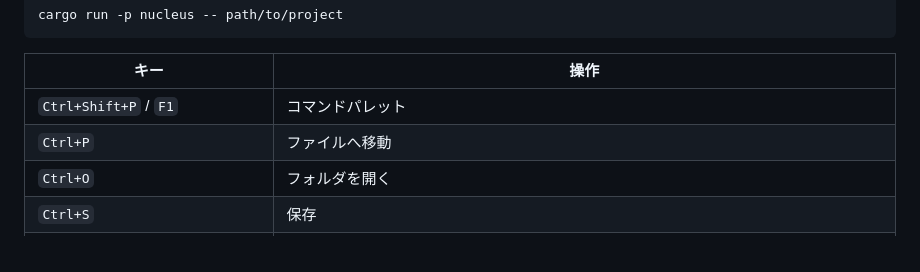
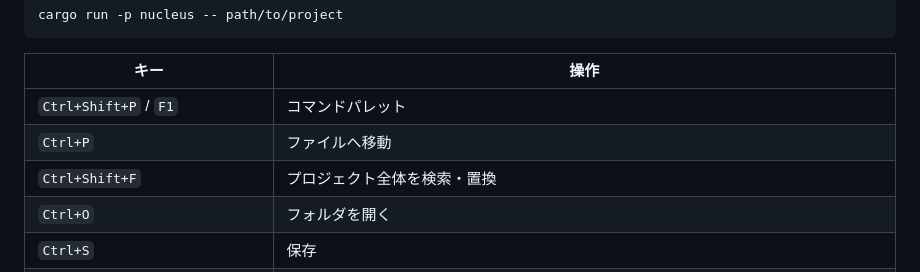
Before and after one commit to sofia-gros/nucleus, a Markdown page: README.md, the part around the change. Drawn GitHub-style.

```diff
--- a/README.md
+++ b/README.md
@@ -46,6 +46,7 @@ cargo run -p nucleus -- path/to/project
 |---|---|
 | `Ctrl+Shift+P` / `F1` | コマンドパレット |
 | `Ctrl+P` | ファイルへ移動 |
+| `Ctrl+Shift+F` | プロジェクト全体を検索・置換 |
 | `Ctrl+O` | フォルダを開く |
 | `Ctrl+S` | 保存 |
 | `Ctrl+W` | タブを閉じる |
```
Also changed, not shown: docs/ARCHITECTURE.md (+2 -1 lines), docs/screenshots/p7-project-search.png (added), 13 other files.
